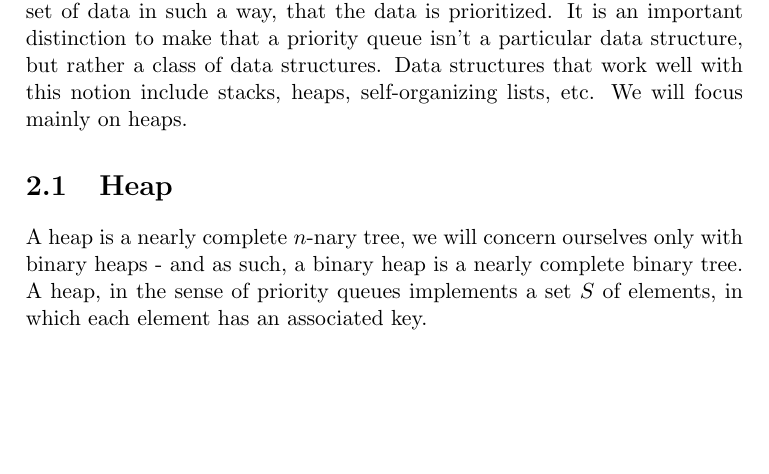
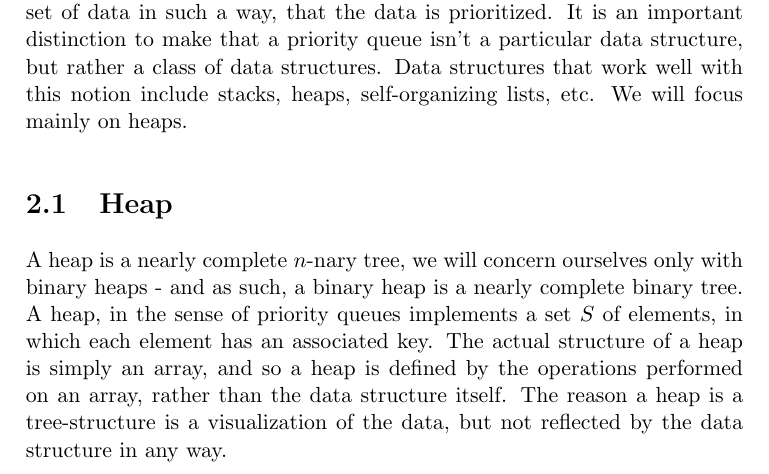
Before and after one commit to CasperBHansen/DIKU_AD_2013, a LaTeX book (disposition.tex, which reads priorityqueues.tex): part of page 11 of 37, cut so that both start at the same text, the shorter picture padded with empty space. Compiled offline with pdfLaTeX.

Commit message:
Clarified a bit that a heap is actually just an array, but we visualize it as a tree.

```diff
--- a/priorityqueues.tex
+++ b/priorityqueues.tex
@@ -18,7 +18,11 @@ We will focus mainly on heaps.
 A heap is a nearly complete $n$-nary tree, we will concern ourselves only with
 binary heaps - and as such, a binary heap is a nearly complete binary tree. A
 heap, in the sense of priority queues implements a set $S$ of elements, in
-which each element has an associated key.
+which each element has an associated key. The actual structure of a heap is
+simply an array, and so a heap is defined by the operations performed on an
+array, rather than the data structure itself. The reason a heap is a
+tree-structure is a visualization of the data, but not reflected by the data
+structure in any way.
 
 \section{Stack}
 % extra stuff, don't focus on this, I think.
```
